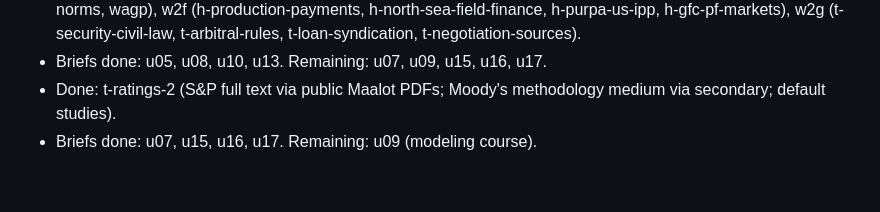
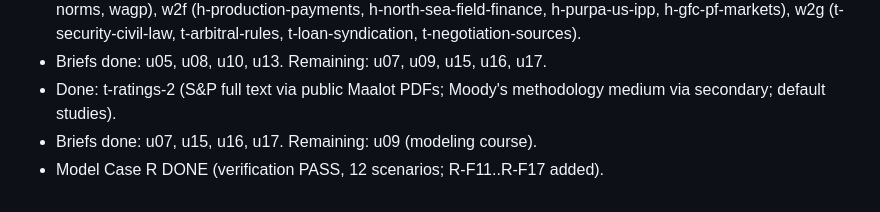
Before and after one commit to Luph/neurolab, a Markdown page: book/bible/tracker.md, the part around the change. GitHub-like rendering.

```diff
--- a/book/bible/tracker.md
+++ b/book/bible/tracker.md
@@ -60,3 +60,4 @@
 - Briefs done: u05, u08, u10, u13. Remaining: u07, u09, u15, u16, u17.
 - Done: t-ratings-2 (S&P full text via public Maalot PDFs; Moody's methodology medium via secondary; default studies).
 - Briefs done: u07, u15, u16, u17. Remaining: u09 (modeling course).
+- Model Case R DONE (verification PASS, 12 scenarios; R-F11..R-F17 added).
```
Also changed, not shown: book/bible/decisions.md (+1 -0 lines), 1 other file.
